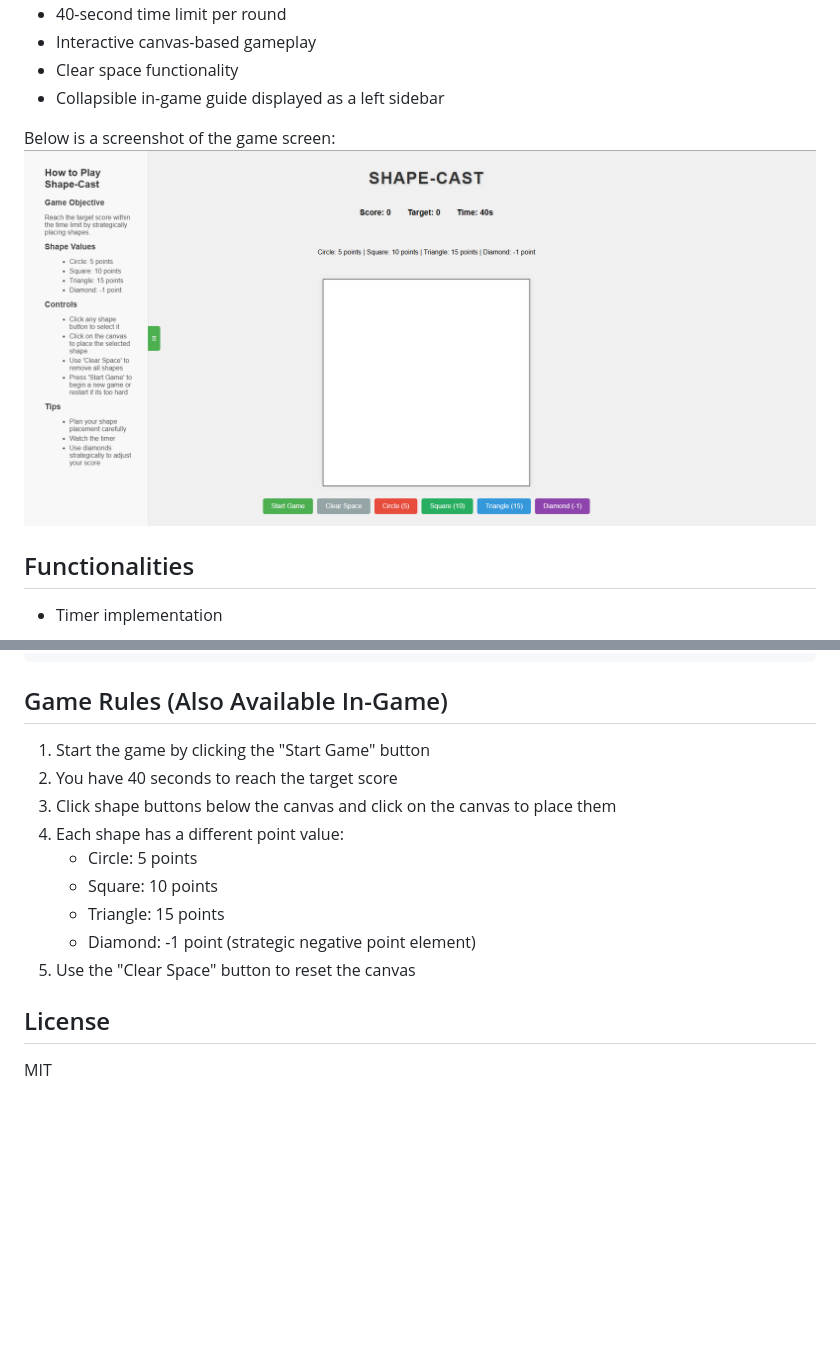
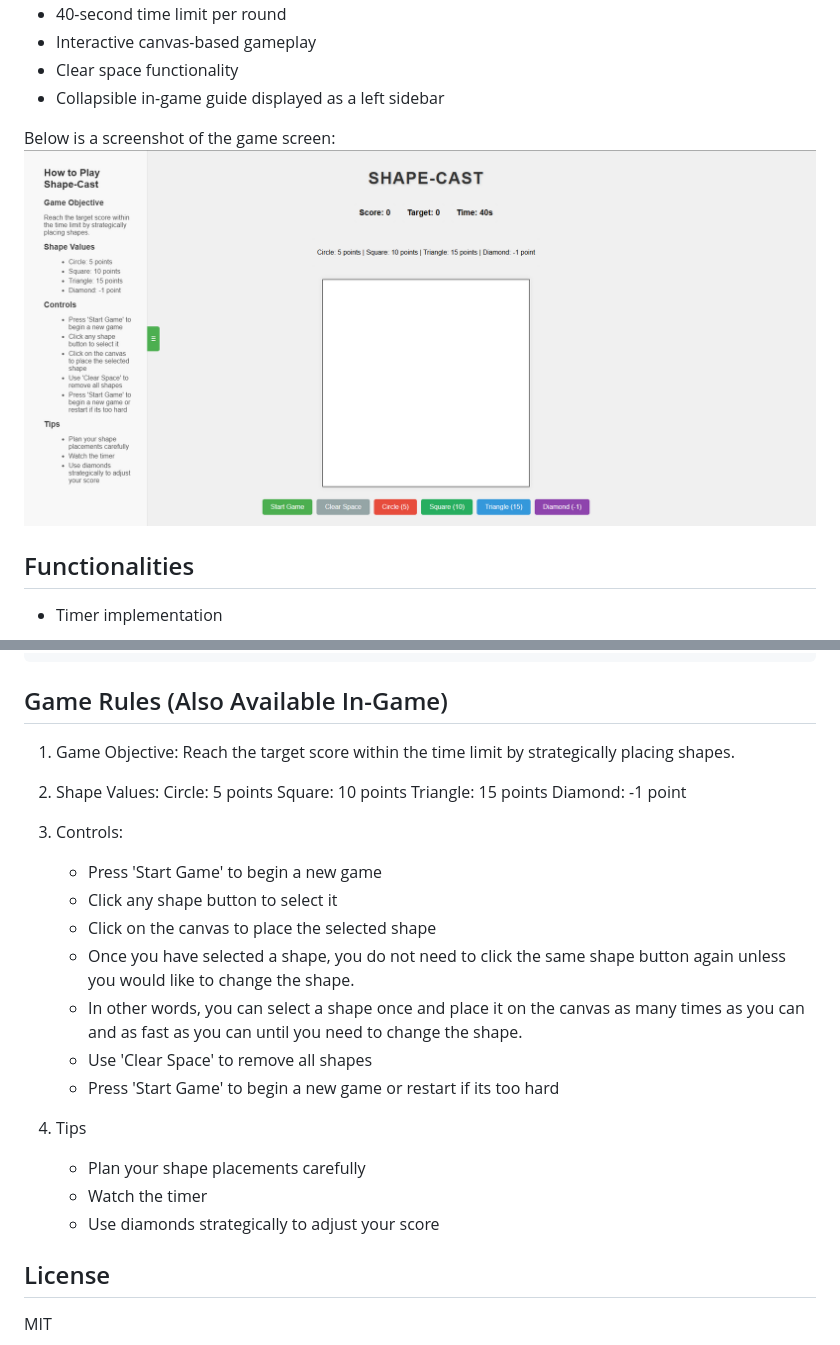
Before and after one commit to HM33-Alt/shape-cast, a Markdown page: README.md, 2 parts joined by grey strips. Rendered like a GitHub page; pictures changed too: images/Ui.png; blank space fills up the shorter version.

`````diff
--- a/README.md
+++ b/README.md
@@ -110,15 +110,27 @@ toggleGuideBtn.onclick = function() {
 ````
 
 ## Game Rules (Also Available In-Game)
-1. Start the game by clicking the "Start Game" button
-2. You have 40 seconds to reach the target score
-3. Click shape buttons below the canvas and click on the canvas to place them
-4. Each shape has a different point value:
-    - Circle: 5 points
-    - Square: 10 points
-    - Triangle: 15 points
-    - Diamond: -1 point (strategic negative point element)
-5. Use the "Clear Space" button to reset the canvas
+1. Game Objective: Reach the target score within the time limit by strategically placing shapes.
+
+2. Shape Values:
+   Circle: 5 points
+   Square: 10 points
+   Triangle: 15 points
+   Diamond: -1 point
+
+3. Controls:
+   - Press 'Start Game' to begin a new game
+   - Click any shape button to select it</li>
+   - Click on the canvas to place the selected shape</li>
+   - Once you have selected a shape, you do not need to click the same shape button again unless you would like to change the shape.</li>
+   - In other words, you can select a shape once and place it on the canvas as many times as you can and as fast as you can until you need to change the shape.</li>
+   - Use 'Clear Space' to remove all shapes</li>
+   - Press 'Start Game' to begin a new game or restart if its too hard</li>
+
+4. Tips
+   - Plan your shape placements carefully
+   - Watch the timer
+   - Use diamonds strategically to adjust your score</li>
 
 ## License
 MIT
`````
Also changed, not shown: 1 other file.
